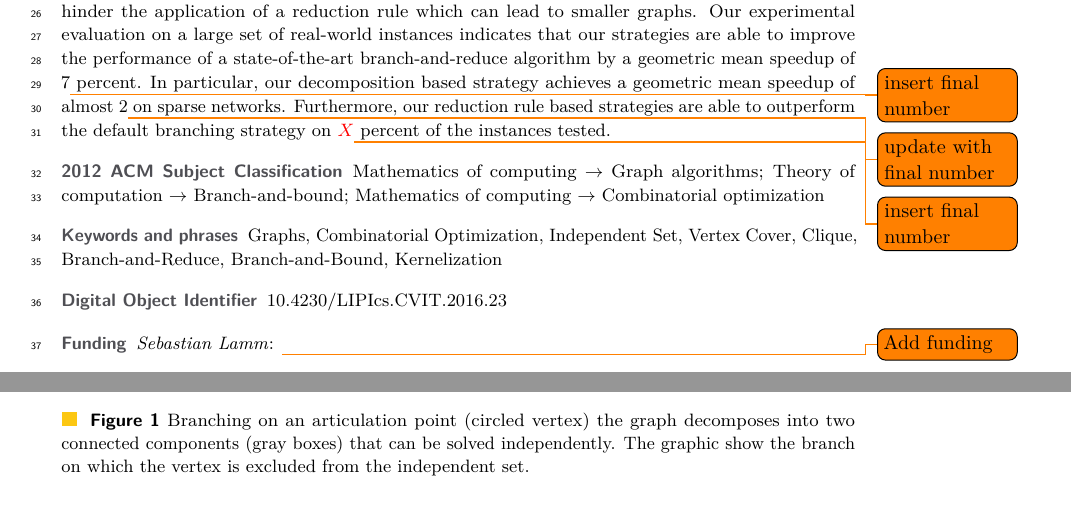
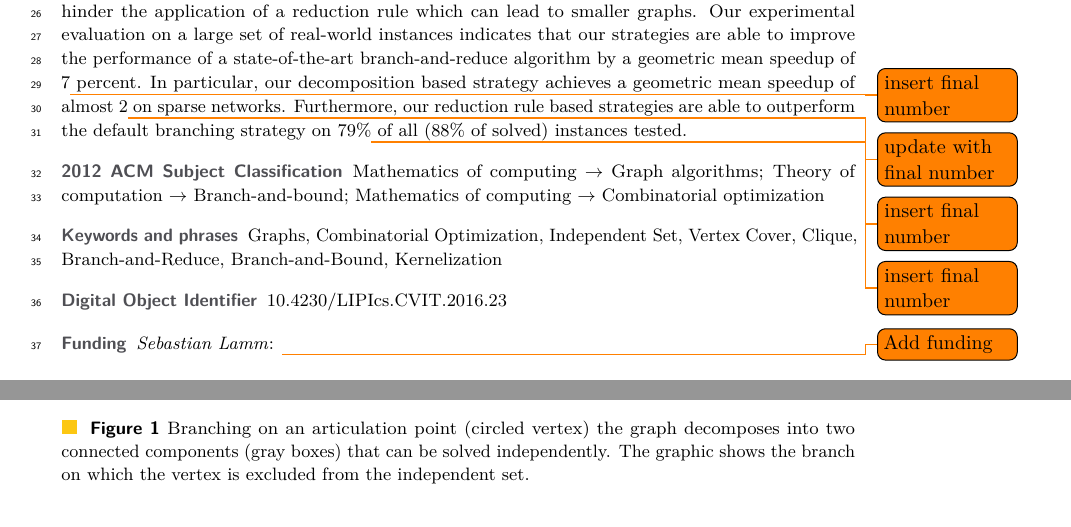
Before and after one commit to Hespian/CutBranching, a LaTeX paper (SEA_Paper/sea_branching.tex): two parts of pages 1 and 5 of 23, joined at a grey line, cut so that both start at the same text. Compiled offline with pdfLaTeX.

Commit message:
Insert numbers into abstract

```diff
--- a/SEA_Paper/sea_branching.tex
+++ b/SEA_Paper/sea_branching.tex
@@ -136,7 +136,10 @@ branch-and-reduce algorithm by a geometric mean speedup of $7$\todo{insert final
   number} percent. In particular, our
 decomposition based strategy achieves a geometric mean speedup of almost 2\todo{update with
   final number} on sparse networks.
-Furthermore, our reduction rule based strategies are able to outperform the default branching strategy on \textcolor{red}{$X$}\todo{insert final number} percent of the instances tested.
+Furthermore, our reduction rule based strategies are able to outperform the
+default branching strategy on $79\%$\todo{insert final number} of all
+($88\%$\todo{insert final number} of solved)
+instances tested.
 
 \end{abstract}
 
@@ -312,7 +315,7 @@ articulation point.
   \includegraphics[scale=1]{figures/articulation_points}
   \caption{Branching on an articulation point (circled vertex) the
     graph decomposes into two connected components (gray boxes) that can be
-    solved independently. The graphic show the branch on which the vertex is
+    solved independently. The graphic shows the branch on which the vertex is
     excluded from the independent set.}
   \label{fig:articulation_points}
 \end{figure}
```
